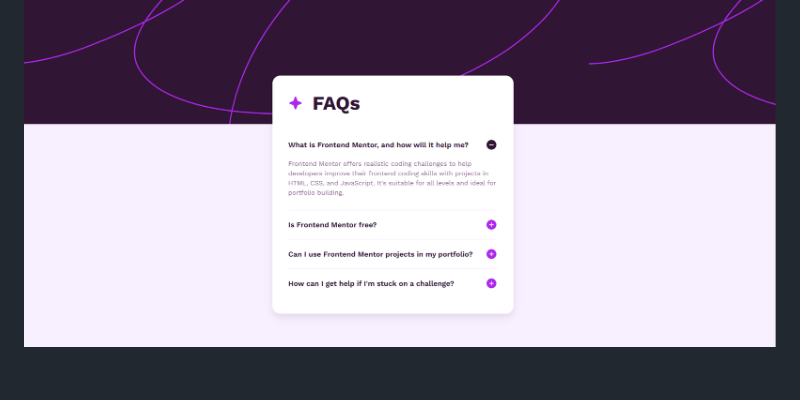
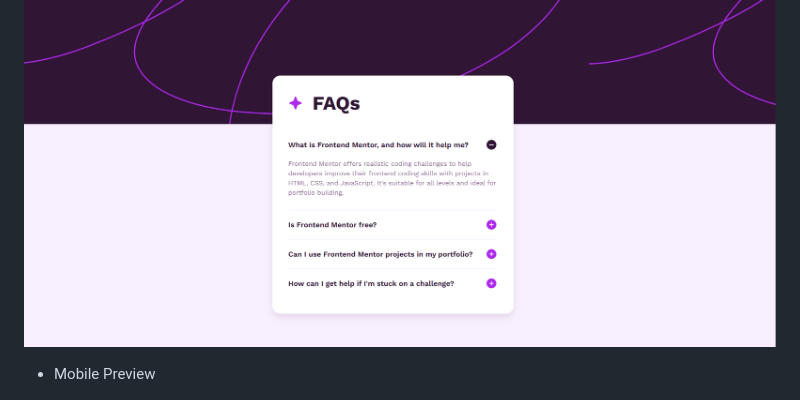
Before and after one commit to GunnarOliveira/FAQ-Accordion-FrontEndMentor-Challenge, a Markdown page: README.md, the part around one of its changes. Rendered like a GitHub page; blank space fills up the shorter version.

Commit message:
Update README with project details and features

```diff
--- a/README.md
+++ b/README.md
@@ -19,6 +19,7 @@
   <img src="./screenshots/desktop-demo.png" width="100%">
 </p>
 
+- Mobile Preview
 <p align="center">
   <img src="./screenshots/mobile-demo.png">
 </p>
```
Also changed, not shown: other parts of README.md (+2 -2 lines).
